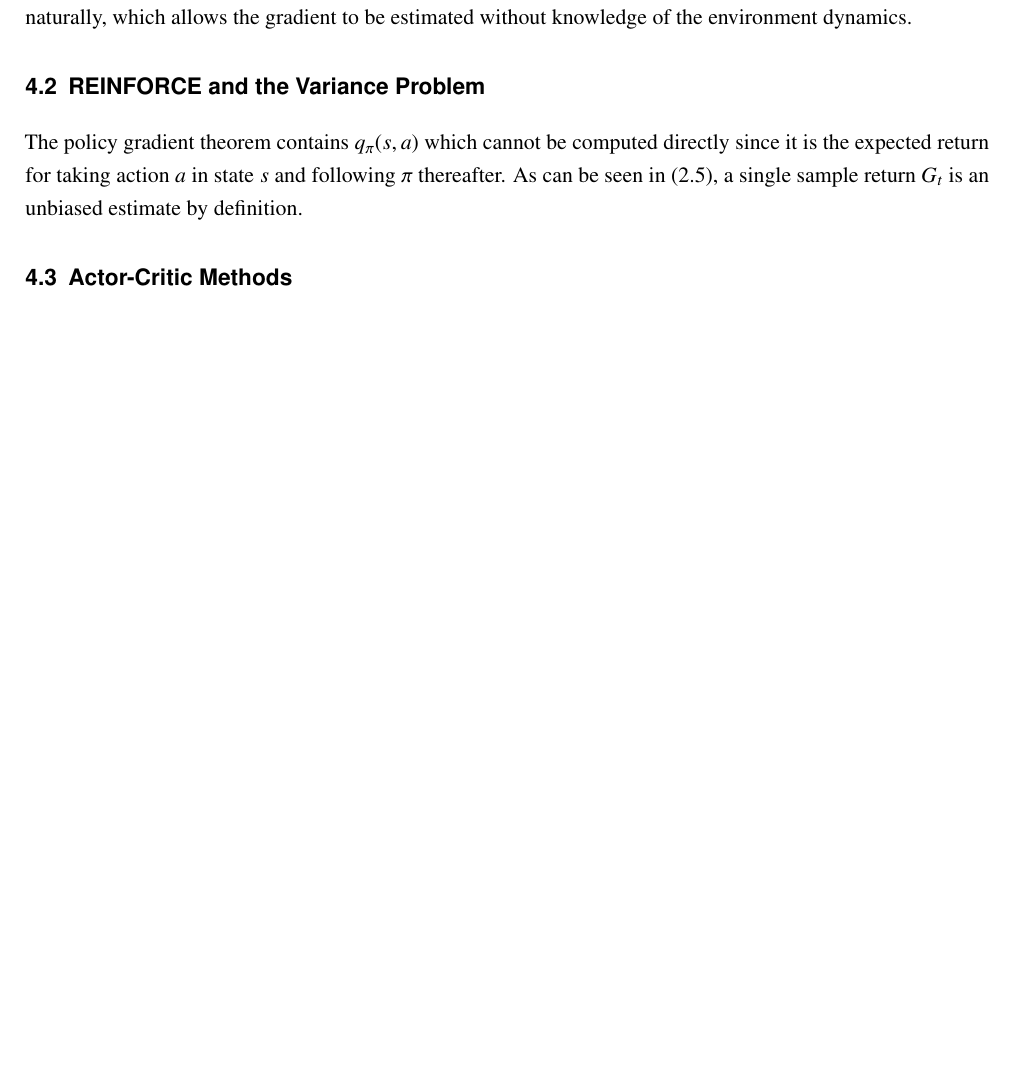
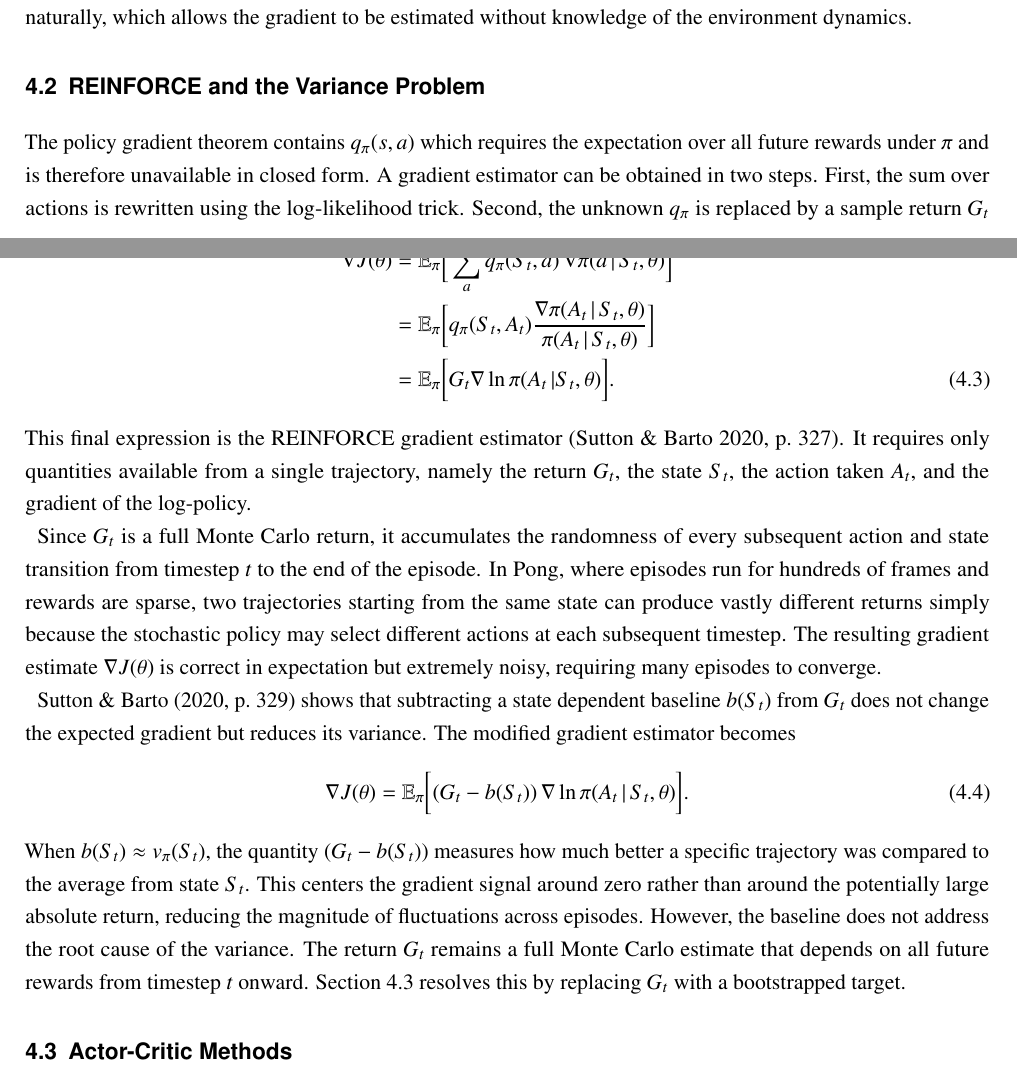
Before and after one commit to samiislam/LearningToPlayPong, a LaTeX thesis (Main.tex, which reads Chapters/Chapter4.tex): part of page 11 of 19 before the commit and two parts of pages 11 and 12 of 20 after it, the two joined at a grey line, cut so that both start at the same text, the shorter picture padded with empty space. Compiled offline with pdfLaTeX.

Commit message:
Complete 4.2

```diff
--- a/Chapters/Chapter4.tex
+++ b/Chapters/Chapter4.tex
@@ -17,6 +17,20 @@ where $v_{\pi_{\theta}}$ is the true value function for $\pi_{\theta}$ determine
 where $\mu(s)$ is the on-policy state distribution that appears only as a weighting and does not need to be differentiated. By sampling transitions through interaction with the environment, the agent visits states according to $\mu(s)$ naturally, which allows the gradient to be estimated without knowledge of the environment dynamics.
 
 \section{REINFORCE and the Variance Problem}
-The policy gradient theorem contains $ q_\pi(s, a)$ which cannot be computed directly since it is the expected return for taking action $a$ in state $s$ and following $\pi$ thereafter. As can be seen in \eqref{eq:action_value_function}, a single sample return $G_t$ is an unbiased estimate by definition.
+The policy gradient theorem contains $ q_\pi(s, a)$ which requires the expectation over all future rewards under $\pi$ and is therefore unavailable in closed form. A gradient estimator can be obtained in two steps. First, the sum over actions is rewritten using the log-likelihood trick. Second, the unknown $q_\pi$ is replaced by a sample return $G_t$ from \eqref{eq:action_value_function}. Applying both steps to \eqref{eq:policy_gradient_theorem} gives
+\begin{align}
+	\nabla J(\theta) &= \mathbb{E}_\pi \bigg[\sum_a q_\pi(S_t, a)\,\nabla \pi(a\,|\,S_t, \theta)\bigg] \nonumber \\
+	&= \mathbb{E}_\pi \bigg[q_\pi(S_t, A_t) \frac{\nabla \pi(A_t\,|\,S_t, \theta)}{\pi(A_t\,|\,S_t, \theta)} \bigg] \nonumber \\
+	&=  \mathbb{E}_\pi \bigg[G_t \nabla \ln \pi(A_t\,|S_t, \theta) \bigg].
+\end{align}
+This final expression is the REINFORCE gradient estimator \citep[p.~327]{suttonReinforcementLearningIntroduction2020}. It requires only quantities available from a single trajectory, namely the return $G_t$, the state $S_t$, the action taken $A_t$, and the gradient of the log-policy.
+
+Since $G_t$ is a full Monte Carlo return, it accumulates the randomness of every subsequent action and state transition from timestep $t$ to the end of the episode. In Pong, where episodes run for hundreds of frames and rewards are sparse, two trajectories starting from the same state can produce vastly different returns simply because the stochastic policy may select different actions at each subsequent timestep. The resulting gradient estimate $\nabla J(\theta)$ is correct in expectation but extremely noisy, requiring many episodes to converge.
+
+\citet[p.~329]{suttonReinforcementLearningIntroduction2020} shows that subtracting a state dependent baseline $b(S_t)$ from $G_t$ does not change the expected gradient but reduces its variance. The modified gradient estimator becomes
+\begin{equation}
+	\nabla J(\theta) = \mathbb{E}_\pi \bigg[(G_t - b(S_t))\, \nabla \ln \pi(A_t\,|\,S_t, \theta) \bigg].
+\end{equation}
+When $b(S_t) \approx v_\pi(S_t)$, the quantity $(G_t - b(S_t))$ measures how much better a specific trajectory was compared to the average from state $S_t$. This centers the gradient signal around zero rather than around the potentially large absolute return, reducing the magnitude of fluctuations across episodes. However, the baseline does not address the root cause of the variance. The return $G_t$ remains a full Monte Carlo estimate that depends on all future rewards from timestep $t$ onward. Section~\ref{sec:actorcriticmethods} resolves this by replacing $G_t$ with a bootstrapped target.
 
 \section{Actor-Critic Methods}
```
Also changed, not shown: Chapters/Chapter4.tex (1 more changed lines).
